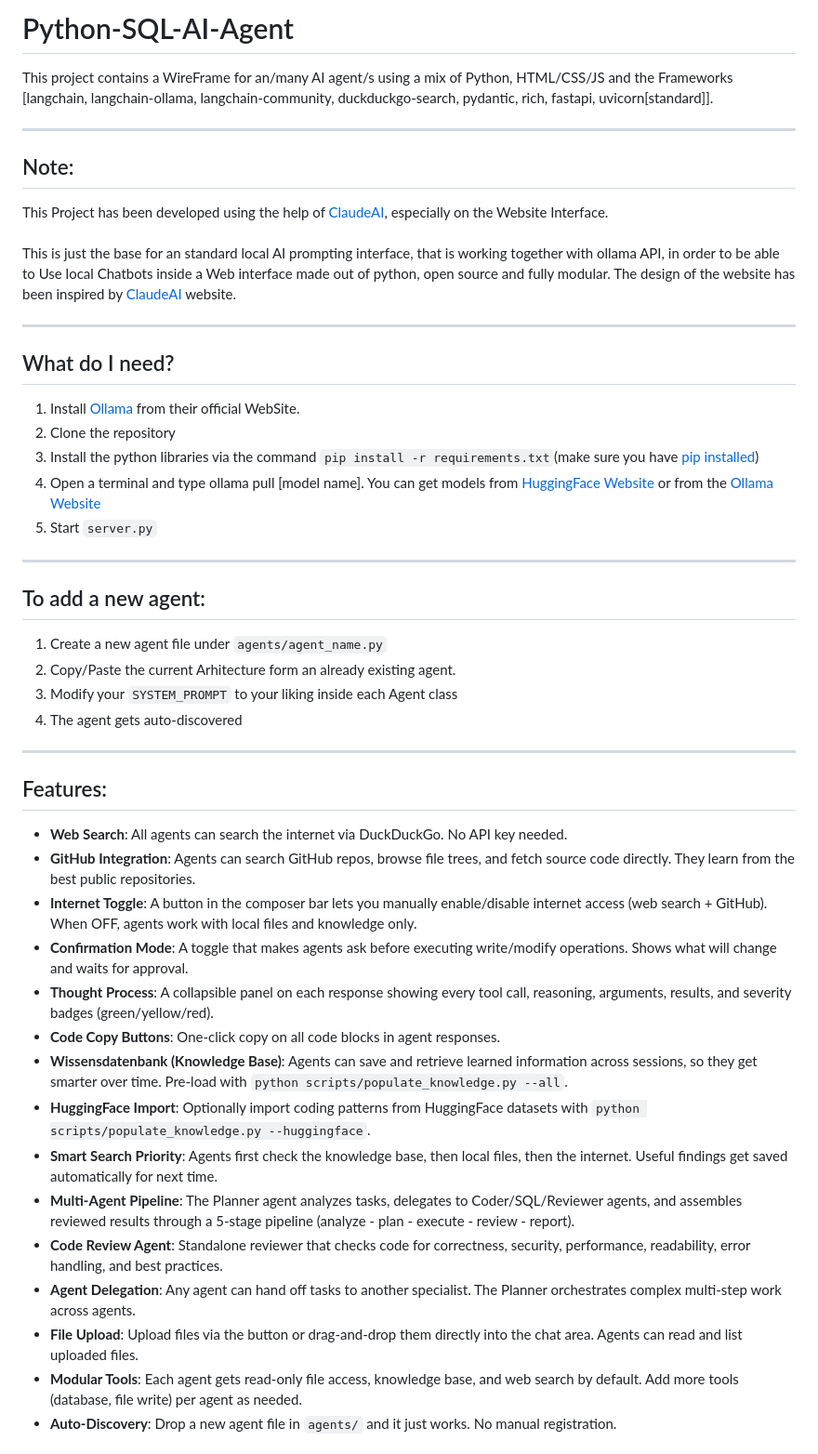
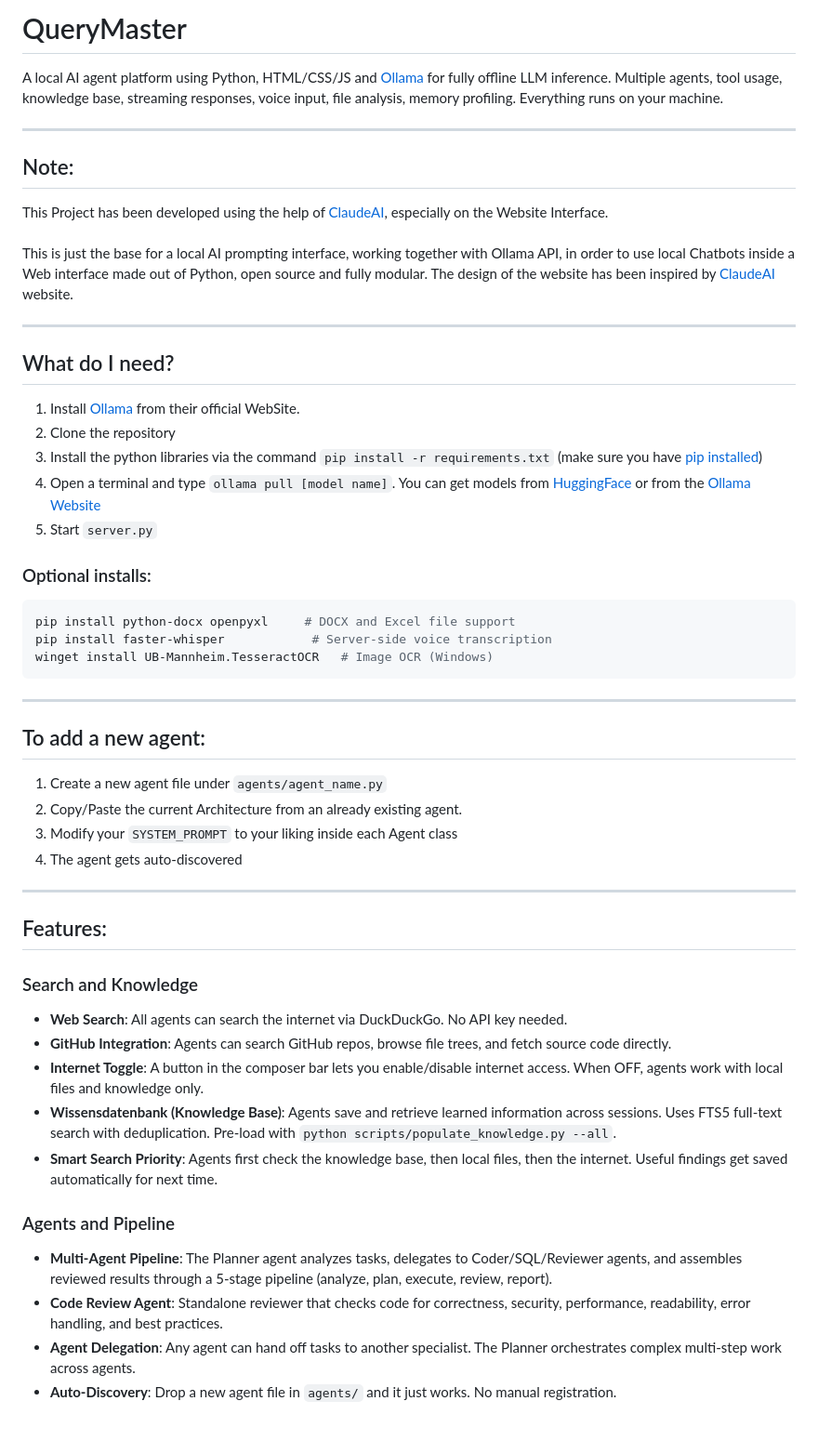
Before and after one commit to etcern/Python-AI-Agent-SQL-Read-Write-, a Markdown page: README.md, the part around one of its changes. Shown at 93% size. Drawn GitHub-style.

````diff
--- a/README.md
+++ b/README.md
@@ -1,43 +1,48 @@
-# Python-SQL-AI-Agent
-This project contains a WireFrame for an/many AI agent/s using a mix of Python, HTML/CSS/JS and the Frameworks [langchain, langchain-ollama, langchain-community, duckduckgo-search, pydantic, rich, fastapi, uvicorn[standard]].
+# QueryMaster
+A local AI agent platform using Python, HTML/CSS/JS and [Ollama](https://ollama.com) for fully offline LLM inference. Multiple agents, tool usage, knowledge base, streaming responses, voice input, file analysis, memory profiling. Everything runs on your machine.
 
 ---
 
 ## Note:
-This Project has been developed using the help of [ClaudeAI](https://claude.ai/), especially on the Website Interface. <br><br>This is just the base for an standard local AI prompting interface, that is working together with ollama API, in order to be able to Use local Chatbots inside a Web interface made out of python, open source and fully modular. The design of the website has been inspired by [ClaudeAI](https://claude.ai/) website.
+This Project has been developed using the help of [ClaudeAI](https://claude.ai/), especially on the Website Interface. <br><br>This is just the base for a local AI prompting interface, working together with Ollama API, in order to use local Chatbots inside a Web interface made out of Python, open source and fully modular. The design of the website has been inspired by [ClaudeAI](https://claude.ai/) website.
 
 ---
 
 ## What do I need?
 1. Install [Ollama](https://ollama.com) from their official WebSite.<br>
 2. Clone the repository<br>
-3. Install the python libraries via the command  `pip install -r requirements.txt`(make sure you have [pip installed](https://pip.pypa.io/en/stable/installation/))<br>
-4. Open a terminal and type ollama pull [model name]. You can get models from [HuggingFace Website](https://huggingface.co) or from the [Ollama Website](https://ollama.com/search)<br>
+3. Install the python libraries via the command `pip install -r requirements.txt` (make sure you have [pip installed](https://pip.pypa.io/en/stable/installation/))<br>
+4. Open a terminal and type `ollama pull [model name]`. You can get models from [HuggingFace](https://huggingface.co) or from the [Ollama Website](https://ollama.com/search)<br>
 5. Start `server.py`
+
+### Optional installs:
+```bash
+pip install python-docx openpyxl     # DOCX and Excel file support
+pip install faster-whisper            # Server-side voice transcription
+winget install UB-Mannheim.TesseractOCR   # Image OCR (Windows)
+```
 
 ---
 
 ## To add a new agent:
-  1. Create a new agent file under `agents/agent_name.py`
-  2. Copy/Paste the current Arhitecture form an already existing agent.
-  3. Modify your `SYSTEM_PROMPT` to your liking inside each Agent class
-  4. The agent gets auto-discovered
+1. Create a new agent file under `agents/agent_name.py`
+2. Copy/Paste the current Architecture from an already existing agent.
+3. Modify your `SYSTEM_PROMPT` to your liking inside each Agent class
+4. The agent gets auto-discovered
 
 ---
 
 ## Features:
+
+### Search and Knowledge
 - **Web Search**: All agents can search the internet via DuckDuckGo. No API key needed.<br>
-- **GitHub Integration**: Agents can search GitHub repos, browse file trees, and fetch source code directly. They learn from the best public repositories.<br>
-- **Internet Toggle**: A button in the composer bar lets you manually enable/disable internet access (web search + GitHub). When OFF, agents work with local files and knowledge only.<br>
-- **Confirmation Mode**: A toggle that makes agents ask before executing write/modify operations. Shows what will change and waits for approval.<br>
-- **Thought Process**: A collapsible panel on each response showing every tool call, reasoning, arguments, results, and severity badges (green/yellow/red).<br>
-- **Code Copy Buttons**: One-click copy on all code blocks in agent responses.<br>
-- **Wissensdatenbank (Knowledge Base)**: Agents can save and retrieve learned information across sessions, so they get smarter over time. Pre-load with `python scripts/populate_knowledge.py --all`.<br>
-- **HuggingFace Import**: Optionally import coding patterns from HuggingFace datasets with `python scripts/populate_knowledge.py --huggingface`.<br>
-- **Smart Search Priority**: Agents first check the knowledge base, then local files, then the internet. Useful findings get saved automatically for next time.<br>
-- **Multi-Agent Pipeline**: The Planner agent analyzes tasks, delegates to Coder/SQL/Reviewer agents, and assembles reviewed results through a 5-stage pipeline (analyze - plan - execute - review - report).<br>
+- **GitHub Integration**: Agents can search GitHub repos, browse file trees, and fetch source code directly.<br>
+- **Internet Toggle**: A button in the composer bar lets you enable/disable internet access. When OFF, agents work with local files and knowledge only.<br>
+- **Wissensdatenbank (Knowledge Base)**: Agents save and retrieve learned information across sessions. Uses FTS5 full-text search with deduplication. Pre-load with `python scripts/populate_knowledge.py --all`.<br>
+- **Smart Search Priority**: Agents first check the knowledge base, then local files, then the internet. Useful findings get saved automatically for next time.
+
+### Agents and Pipeline
+- **Multi-Agent Pipeline**: The Planner agent analyzes tasks, delegates to Coder/SQL/Reviewer agents, and assembles reviewed results through a 5-stage pipeline (analyze, plan, execute, review, report).<br>
 - **Code Review Agent**: Standalone reviewer that checks code for correctness, security, performance, readability, error handling, and best practices.<br>
 - **Agent Delegation**: Any agent can hand off tasks to another specialist. The Planner orchestrates complex multi-step work across agents.<br>
-- **File Upload**: Upload files via the button or drag-and-drop them directly into the chat area. Agents can read and list uploaded files.<br>
-- **Modular Tools**: Each agent gets read-only file access, knowledge base, and web search by default. Add more tools (database, file write) per agent as needed.<br>
 - **Auto-Discovery**: Drop a new agent file in `agents/` and it just works. No manual registration.
````
Also changed, not shown: other parts of README.md (+75 -3 lines).
